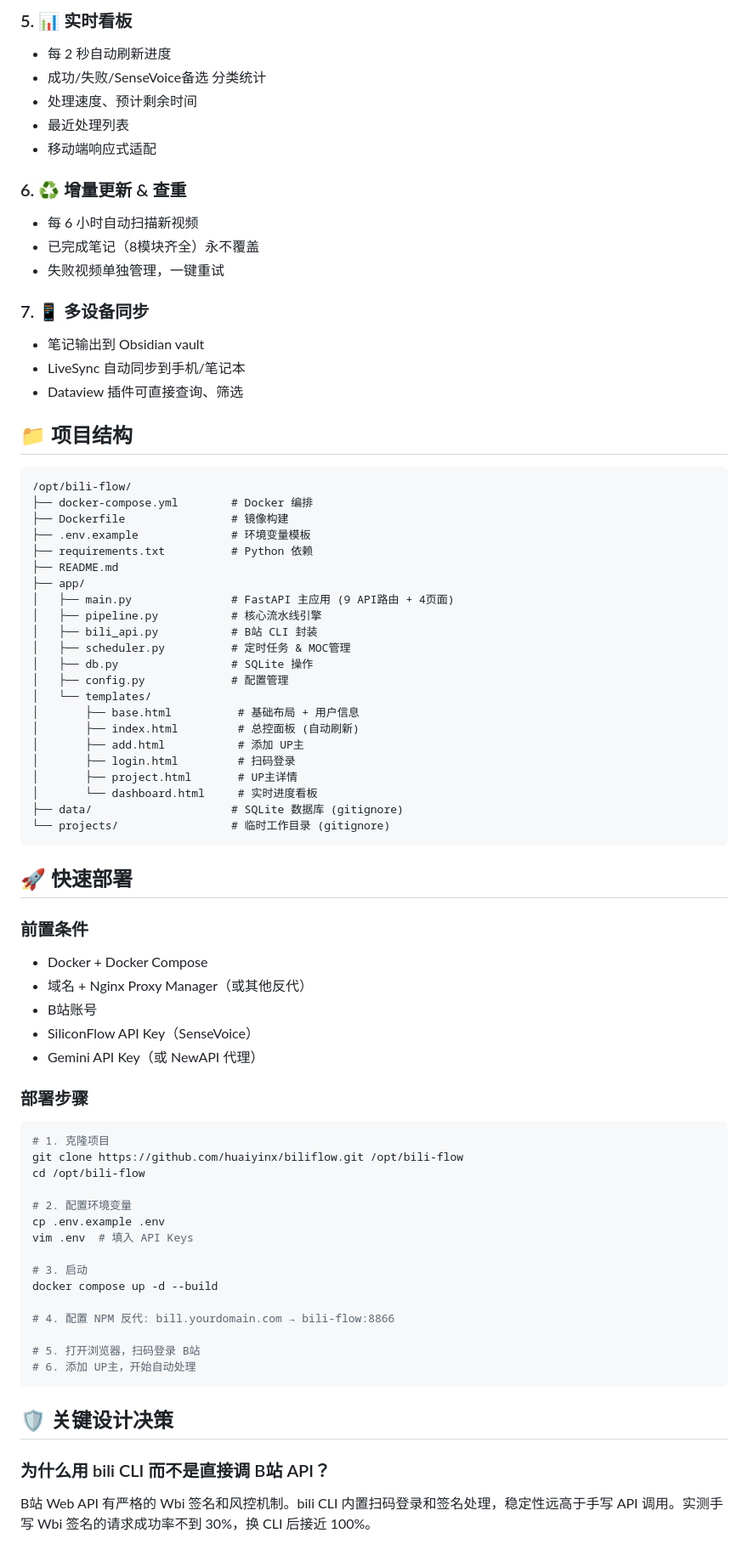
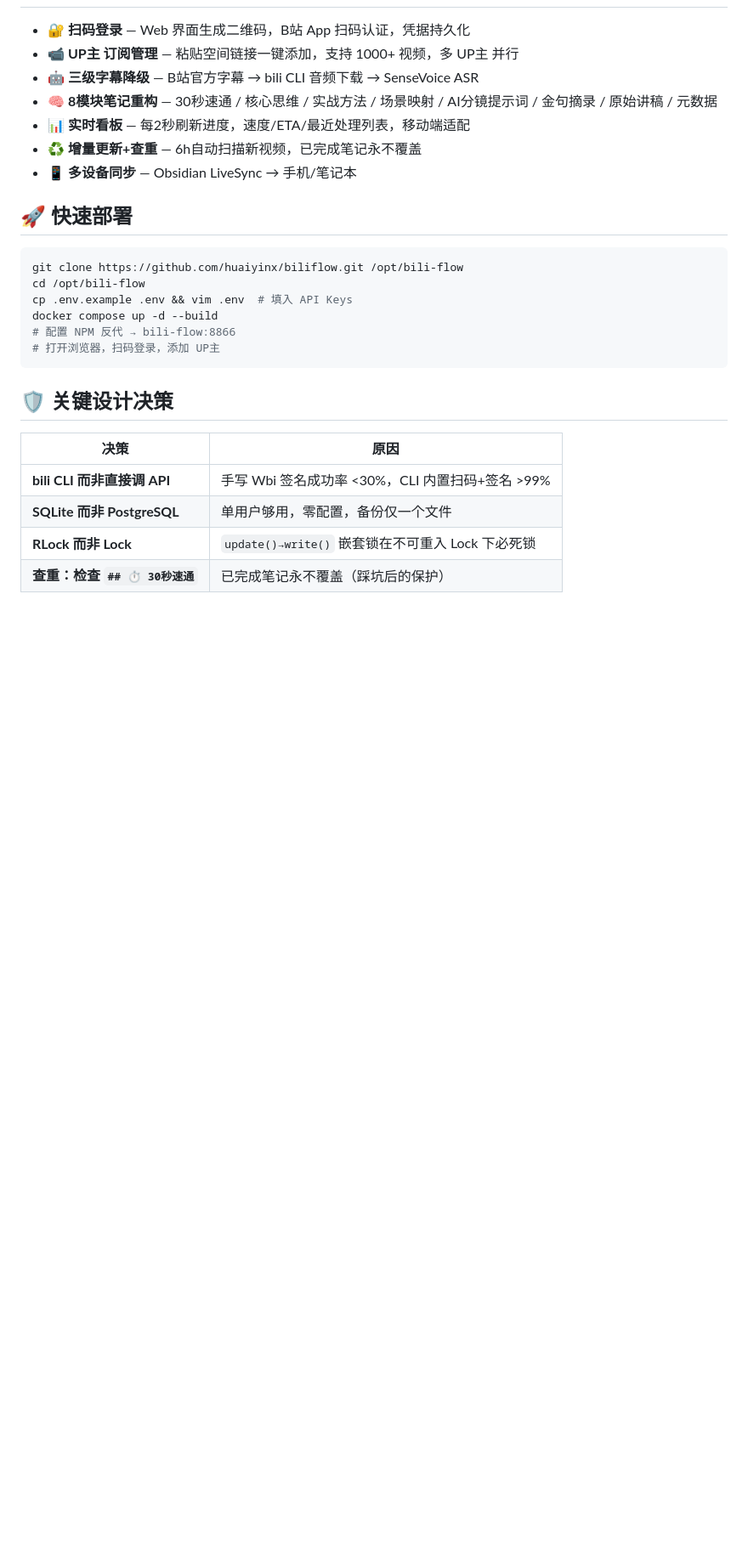
Before and after one commit to huaiyinx/biliflow, a Markdown page: README.md, the part around one of its changes. Shown at 85% size. Drawn GitHub-style; blank space fills up the shorter version.

Commit message:
📝 README: 加笔记案例 + 精简架构

````diff
--- a/README.md
+++ b/README.md
@@ -108,78 +84,28 @@ B站官方字幕 ──→ bili CLI 音频下载 ──→ SenseVoice ASR
-### 5. 📊 实时看板
-- 每 2 秒自动刷新进度
-- 成功/失败/SenseVoice备选 分类统计
-- 处理速度、预计剩余时间
-- 最近处理列表
-- 移动端响应式适配
-
-### 6. ♻️ 增量更新 & 查重
-- 每 6 小时自动扫描新视频
-- 已完成笔记（8模块齐全）永不覆盖
-- 失败视频单独管理，一键重试
-
-### 7. 📱 多设备同步
-- 笔记输出到 Obsidian vault
-- LiveSync 自动同步到手机/笔记本
-- Dataview 插件可直接查询、筛选
-
-## 📁 项目结构
-
-```
-/opt/bili-flow/
-├── docker-compose.yml        # Docker 编排
-├── Dockerfile                # 镜像构建
-├── .env.example              # 环境变量模板
-├── requirements.txt          # Python 依赖
-├── README.md
-├── app/
-│   ├── main.py               # FastAPI 主应用 (9 API路由 + 4页面)
-│   ├── pipeline.py           # 核心流水线引擎
-│   ├── bili_api.py           # B站 CLI 封装
-│   ├── scheduler.py          # 定时任务 & MOC管理
-│   ├── db.py                 # SQLite 操作
-│   ├── config.py             # 配置管理
-│   └── templates/
-│       ├── base.html          # 基础布局 + 用户信息
-│       ├── index.html         # 总控面板 (自动刷新)
-│       ├── add.html           # 添加 UP主
-│       ├── login.html         # 扫码登录
-│       ├── project.html       # UP主详情
-│       └── dashboard.html     # 实时进度看板
-├── data/                     # SQLite 数据库 (gitignore)
-└── projects/                 # 临时工作目录 (gitignore)
-```
+- **🔐 扫码登录** — Web 界面生成二维码，B站 App 扫码认证，凭据持久化
+- **📹 UP主 订阅管理** — 粘贴空间链接一键添加，支持 1000+ 视频，多 UP主 并行
+- **🤖 三级字幕降级** — B站官方字幕 → bili CLI 音频下载 → SenseVoice ASR
+- **🧠 8模块笔记重构** — 30秒速通 / 核心思维 / 实战方法 / 场景映射 / AI分镜提示词 / 金句摘录 / 原始讲稿 / 元数据
+- **📊 实时看板** — 每2秒刷新进度，速度/ETA/最近处理列表，移动端适配
+- **♻️ 增量更新+查重** — 6h自动扫描新视频，已完成笔记永不覆盖
+- **📱 多设备同步** — Obsidian LiveSync → 手机/笔记本
 
 ## 🚀 快速部署
 
-### 前置条件
-- Docker + Docker Compose
-- 域名 + Nginx Proxy Manager（或其他反代）
-- B站账号
-- SiliconFlow API Key（SenseVoice）
-- Gemini API Key（或 NewAPI 代理）
-
-### 部署步骤
-
 ```bash
-# 1. 克隆项目
 git clone https://github.com/huaiyinx/biliflow.git /opt/bili-flow
 cd /opt/bili-flow
-
-# 2. 配置环境变量
-cp .env.example .env
-vim .env  # 填入 API Keys
-
-# 3. 启动
+cp .env.example .env && vim .env  # 填入 API Keys
 docker compose up -d --build
-
-# 4. 配置 NPM 反代: bill.yourdomain.com → bili-flow:8866
-
-# 5. 打开浏览器，扫码登录 B站
-# 6. 添加 UP主，开始自动处理
+# 配置 NPM 反代 → bili-flow:8866
+# 打开浏览器，扫码登录，添加 UP主
 ```
 
 ## 🛡️ 关键设计决策
 
-### 为什么用 bili CLI 而不是直接调 B站 API？
-B站 Web API 有严格的 Wbi 签名和风控机制。bili CLI 内置扫码登录和签名处理，稳定性远高于手写 API 调用。实测手写 Wbi 签名的请求成功率不到 30%，换 CLI 后接近 100%。
+| 决策 | 原因 |
+|------|------|
+| **bili CLI 而非直接调 API** | 手写 Wbi 签名成功率 <30%，CLI 内置扫码+签名 >99% |
+| **SQLite 而非 PostgreSQL** | 单用户够用，零配置，备份仅一个文件 |
+| **RLock 而非 Lock** | `update()→write()` 嵌套锁在不可重入 Lock 下必死锁 |
+| **查重：检查 `## ⏱️ 30秒速通`** | 已完成笔记永不覆盖（踩坑后的保护） |
 
````
Also changed, not shown: other parts of README.md (+70 -108 lines).
